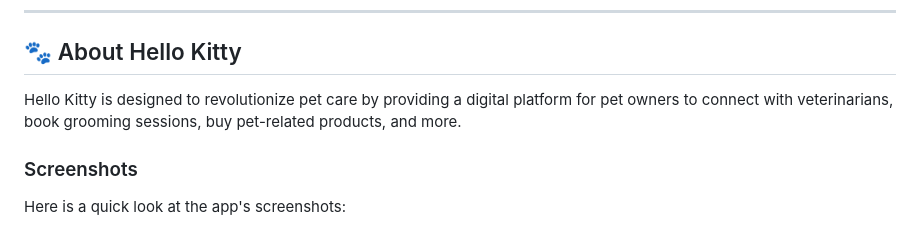
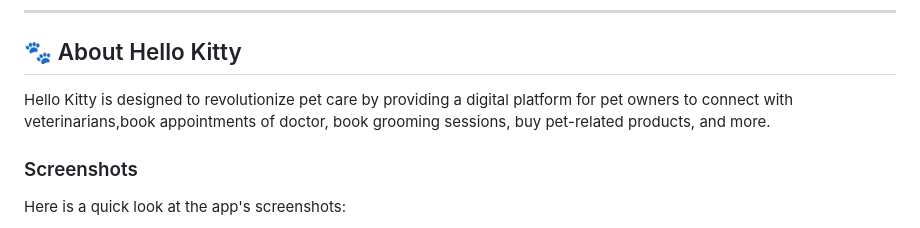
Before and after one commit to ishrajarin/online_pet_care_hospital, a Markdown page: README.md, the part around the change. Rendered like a GitHub page.

```diff
--- a/README.md
+++ b/README.md
@@ -5,7 +5,7 @@
 ---
 
 ## 🐾 About Hello Kitty
-Hello Kitty is designed to revolutionize pet care by providing a digital platform for pet owners to connect with veterinarians, book grooming sessions, buy pet-related products, and more.
+Hello Kitty is designed to revolutionize pet care by providing a digital platform for pet owners to connect with veterinarians,book appointments of doctor, book grooming sessions, buy pet-related products, and more.
 
 ### Screenshots
 Here is a quick look at the app's screenshots:
```
